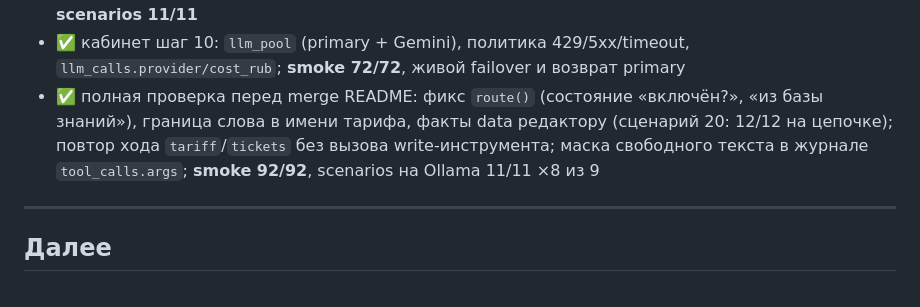
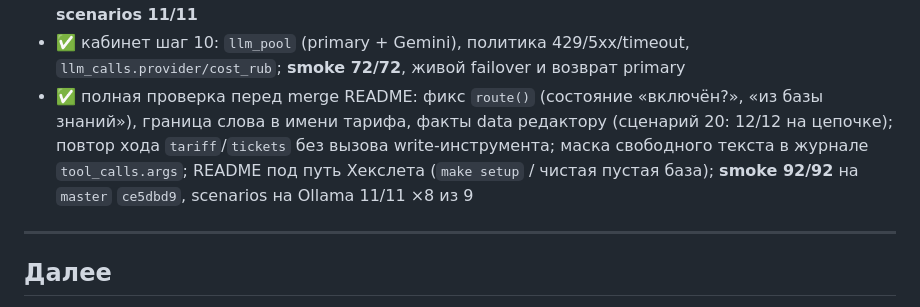
Before and after one commit to Space108/llm-developer-project-445, a Markdown page: docs/ROADMAP.md, the part around the change. GitHub-like rendering.

Commit message:
Record feature/readme merge into master.

```diff
--- a/docs/ROADMAP.md
+++ b/docs/ROADMAP.md
@@ -69,7 +69,7 @@
 - ✅ свой CI `.github/workflows/ci.yml` (smoke G=7; hexlet-check не трогали)
 - ✅ кабинет шаг 9: приёмка на чистом стенде, чек-лист, фикс обзора оператора; **smoke 64/64**, **scenarios 11/11**
 - ✅ кабинет шаг 10: `llm_pool` (primary + Gemini), политика 429/5xx/timeout, `llm_calls.provider/cost_rub`; **smoke 72/72**, живой failover и возврат primary
-- ✅ полная проверка перед merge README: фикс `route()` (состояние «включён?», «из базы знаний»), граница слова в имени тарифа, факты data редактору (сценарий 20: 12/12 на цепочке); повтор хода `tariff`/`tickets` без вызова write-инструмента; маска свободного текста в журнале `tool_calls.args`; **smoke 92/92**, scenarios на Ollama 11/11 ×8 из 9
+- ✅ полная проверка перед merge README: фикс `route()` (состояние «включён?», «из базы знаний»), граница слова в имени тарифа, факты data редактору (сценарий 20: 12/12 на цепочке); повтор хода `tariff`/`tickets` без вызова write-инструмента; маска свободного текста в журнале `tool_calls.args`; README под путь Хекслета (`make setup` / чистая пустая база); **smoke 92/92** на `master` `ce5dbd9`, scenarios на Ollama 11/11 ×8 из 9
 
 ---
 
```
Also changed, not shown: docs/STATUS.md (+2 -2 lines).
